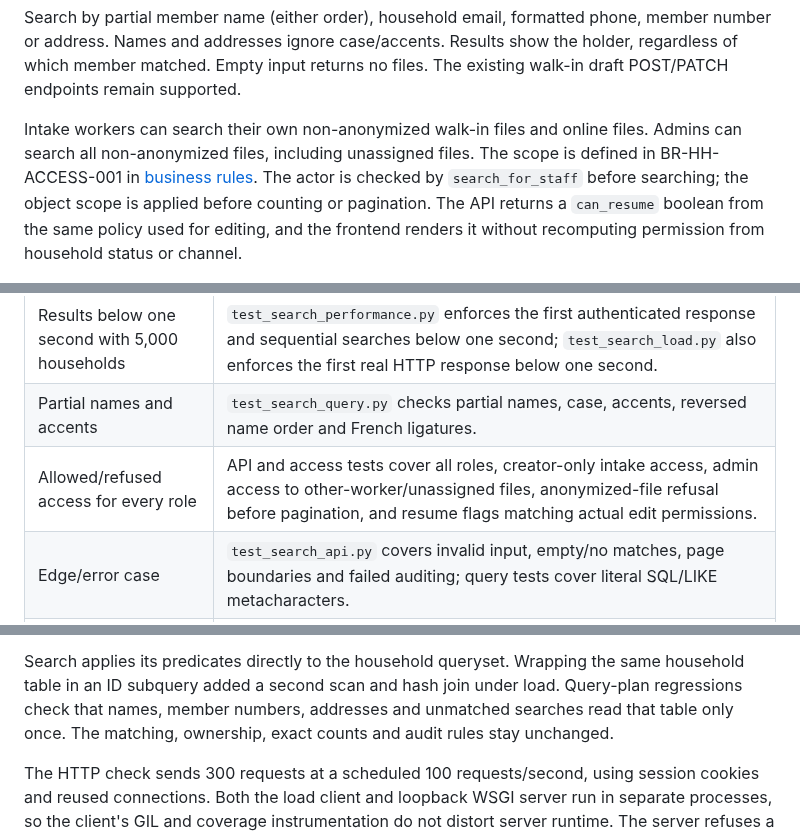
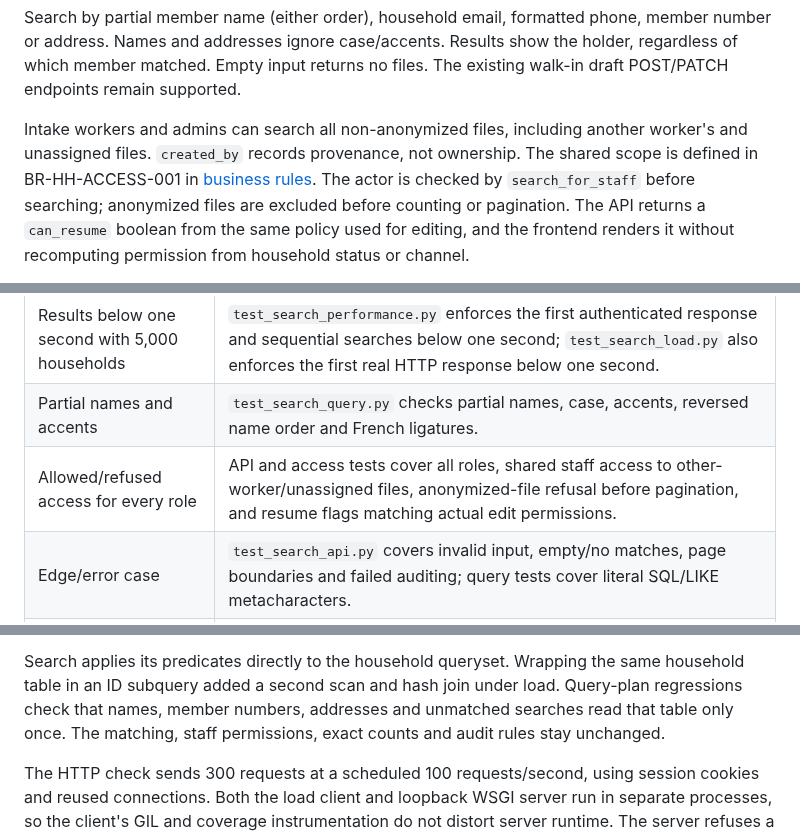
Before and after one commit to B-A-D-R-SL/iris, a Markdown page: docs/guides/household-search.md, 3 parts joined by grey strips. GitHub-like rendering.

```diff
--- a/docs/guides/household-search.md
+++ b/docs/guides/household-search.md
@@ -25,11 +25,12 @@ member number or address. Names and addresses ignore case/accents. Results show
 the holder, regardless of which member matched. Empty input returns no files.
 The existing walk-in draft POST/PATCH endpoints remain supported.
 
-Intake workers can search their own non-anonymized walk-in files and online files.
-Admins can search all non-anonymized files, including unassigned files. The scope is defined
+Intake workers and admins can search all non-anonymized files, including another
+worker's and unassigned files. `created_by` records provenance, not ownership.
+The shared scope is defined
 in BR-HH-ACCESS-001 in [business rules](../02-requirements/business-rules.md).
 The actor is checked by `search_for_staff` before searching;
-the object scope is applied before counting or pagination. The API returns a
+anonymized files are excluded before counting or pagination. The API returns a
 `can_resume` boolean from the same policy used for editing, and the frontend
 renders it without recomputing permission from household status or channel.
 
@@ -84,7 +85,7 @@ same pull request as #553 and #554.
 | --- | --- |
 | Results below one second with 5,000 households | `test_search_performance.py` enforces the first authenticated response and sequential searches below one second; `test_search_load.py` also enforces the first real HTTP response below one second. |
 | Partial names and accents | `test_search_query.py` checks partial names, case, accents, reversed name order and French ligatures. |
-| Allowed/refused access for every role | API and access tests cover all roles, creator-only intake access, admin access to other-worker/unassigned files, anonymized-file refusal before pagination, and resume flags matching actual edit permissions. |
+| Allowed/refused access for every role | API and access tests cover all roles, shared staff access to other-worker/unassigned files, anonymized-file refusal before pagination, and resume flags matching actual edit permissions. |
 | Edge/error case | `test_search_api.py` covers invalid input, empty/no matches, page boundaries and failed auditing; query tests cover literal SQL/LIKE metacharacters. |
 | API/database integration | `test_staff_searches_through_session_authentication` uses a real session, PostgreSQL household/member records and persisted audit events. |
 | At least 70% changed-code coverage; domain at least 90% | Use the current CI coverage reports to assess the changed code and household domain; this guide does not retain run-specific coverage snapshots. |
@@ -123,7 +124,7 @@ after URL configuration is loaded and asserts its duration below one second.
 Search applies its predicates directly to the household queryset. Wrapping the
 same household table in an ID subquery added a second scan and hash join under
 load. Query-plan regressions check that names, member numbers, addresses and
-unmatched searches read that table only once. The matching, ownership, exact
+unmatched searches read that table only once. The matching, staff permissions, exact
 counts and audit rules stay unchanged.
 
 The HTTP check sends 300 requests at a scheduled 100 requests/second, using
```
Also changed, not shown: AI_USAGE.md (+9 -9 lines), 1 other file.
